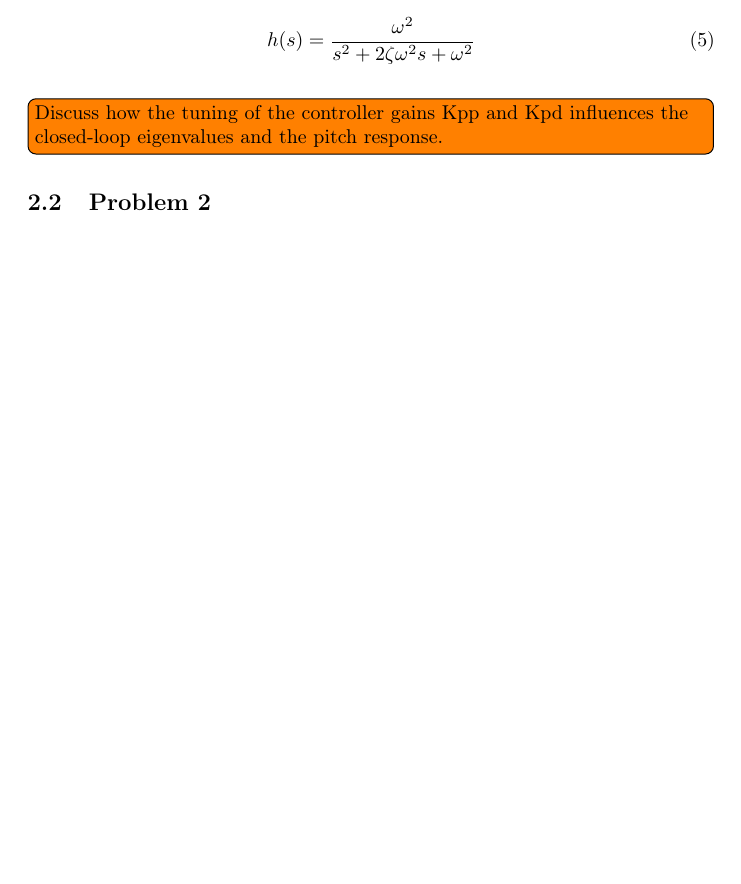
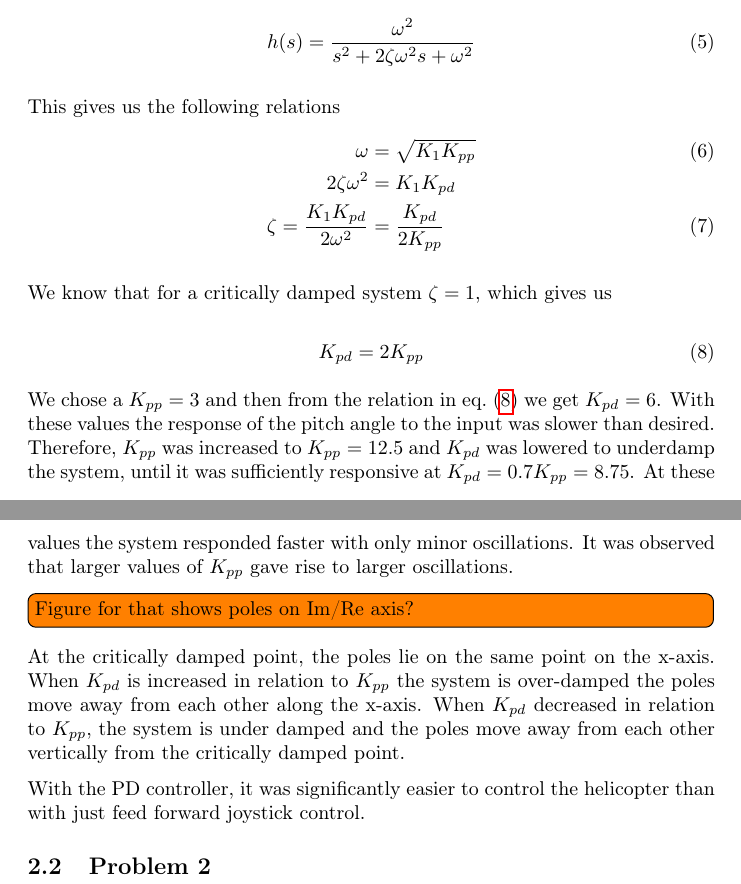
Before and after one commit to 0javad0/TTK4115-Helicopterlab, a LaTeX document (report_main.tex, which reads part2.tex): part of page 5 of 6 before the commit and two parts of pages 5 and 6 of 7 after it, the two joined at a grey line, cut so that both start at the same text, the shorter picture padded with empty space. Compiled offline with pdfLaTeX.

Commit message:
Finish draft for 5.2.1

```diff
--- a/part2.tex
+++ b/part2.tex
@@ -41,8 +41,43 @@ from $\omega$ and $\zeta$.
   h(s) = \frac{\omega^2}{s^2+2\zeta\omega^2s+\omega^2}
 \end{equation}
 
-\todo[inline]{Discuss how the tuning of the controller gains Kpp and Kpd
-  influences the closed-loop eigenvalues and the pitch response.}
+This gives us the following relations
+\begin{align}
+  \label{eq:omega}
+  \omega &= \sqrt{K_ 1K_ {pp}} \\
+  2\zeta\omega^2 &= K_ 1K_ {pd} \nonumber \\
+  \label{eq:zeta}
+  \zeta = \frac{K_ 1K_ {pd}}{2\omega^2} &= \frac{K_{pd}}{2K_{pp}}
+\end{align}
+
+We know that for a critically damped system $\zeta = 1$, which gives
+us
+
+\begin{equation}
+  \label{eq:K_pd}
+  K_{pd} = 2K_{pp}
+\end{equation}
+
+We chose a $K_{pp} = 3$ and then from the relation in \cref{eq:K_pd}
+we get $K_{pd} = 6$. With these values the response of the pitch angle
+to the input was slower than desired. Therefore, $K_{pp}$ was
+increased to $K_{pp} = 12.5$ and $K_{pd}$ was lowered to underdamp the
+system, until it  was sufficiently responsive at $K_{pd} = 0.7K_{pp} =
+8.75$. At these values the system responded faster with only minor
+oscillations. It was observed that larger values of $K_{pp}$ gave rise
+to larger oscillations.
+
+\todo[inline]{Figure for that shows poles on Im/Re axis?}
+
+At the critically damped point, the poles lie on the same point on
+the x-axis. When $K_{pd}$ is increased in relation to $K_{pp}$ the system is
+over-damped the poles move away from each other along the x-axis.
+When $K_{pd}$ decreased in relation to $K_{pp}$, the system is under damped
+and the poles move away from each other vertically from the critically
+damped point.
+
+With the PD controller, it was significantly easier to control the
+helicopter than with just feed forward joystick control.
 
 
 \subsection{Problem 2}
```
Also changed, not shown: report_main.pdf.
